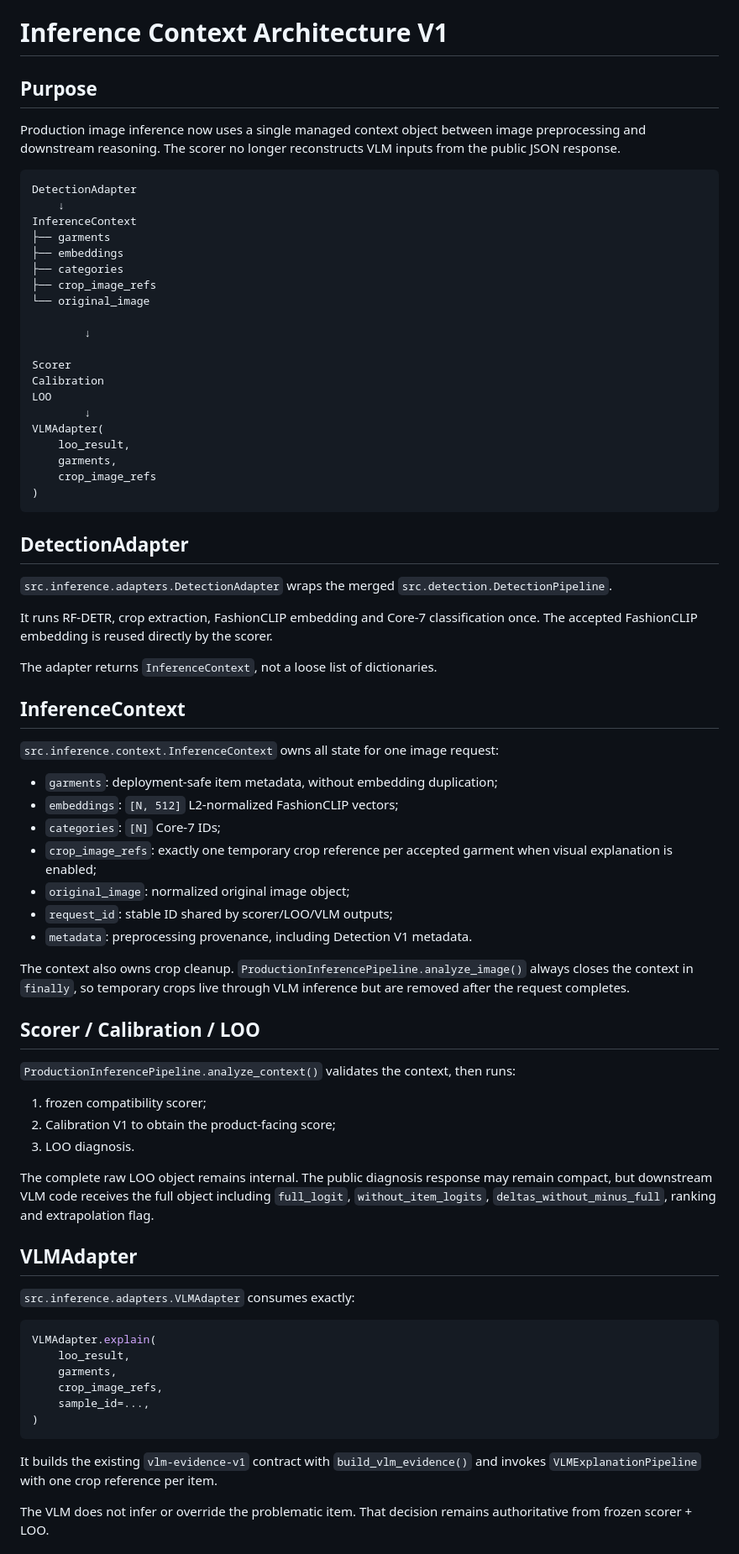
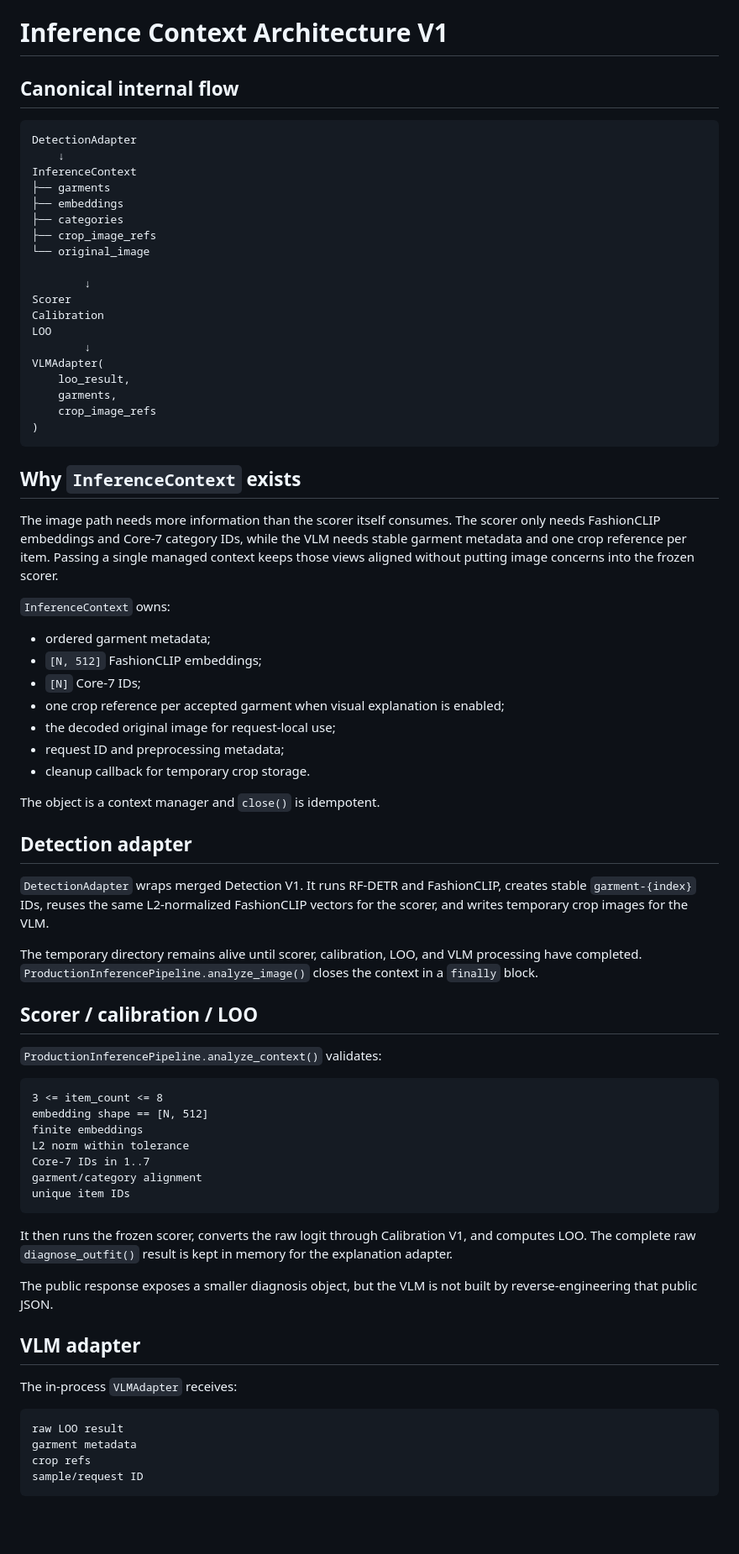
Before and after one commit to ThinhTran2208/opisoverated, a Markdown page: docs/INFERENCE_CONTEXT_ARCHITECTURE_V1.md, the part around one of its changes. Shown at 84% size. GitHub-like rendering; blank space fills up the shorter version.

Commit message:
Document finalized InferenceContext and split VLM flow

````diff
--- a/docs/INFERENCE_CONTEXT_ARCHITECTURE_V1.md
+++ b/docs/INFERENCE_CONTEXT_ARCHITECTURE_V1.md
@@ -1,8 +1,6 @@
 # Inference Context Architecture V1
 
-## Purpose
-
-Production image inference now uses a single managed context object between image preprocessing and downstream reasoning. The scorer no longer reconstructs VLM inputs from the public JSON response.
+## Canonical internal flow
 
 ```text
 DetectionAdapter
@@ -15,7 +13,6 @@ InferenceContext
 └── original_image
 
         ↓
-
 Scorer
 Calibration
 LOO
@@ -27,51 +24,65 @@ VLMAdapter(
 )
 ```
 
-## DetectionAdapter
+## Why `InferenceContext` exists
 
-`src.inference.adapters.DetectionAdapter` wraps the merged `src.detection.DetectionPipeline`.
+The image path needs more information than the scorer itself consumes. The
+scorer only needs FashionCLIP embeddings and Core-7 category IDs, while the VLM
+needs stable garment metadata and one crop reference per item. Passing a single
+managed context keeps those views aligned without putting image concerns into
+the frozen scorer.
 
-It runs RF-DETR, crop extraction, FashionCLIP embedding and Core-7 classification once. The accepted FashionCLIP embedding is reused directly by the scorer.
+`InferenceContext` owns:
 
-The adapter returns `InferenceContext`, not a loose list of dictionaries.
+- ordered garment metadata;
+- `[N, 512]` FashionCLIP embeddings;
+- `[N]` Core-7 IDs;
+- one crop reference per accepted garment when visual explanation is enabled;
+- the decoded original image for request-local use;
+- request ID and preprocessing metadata;
+- cleanup callback for temporary crop storage.
 
-## InferenceContext
+The object is a context manager and `close()` is idempotent.
 
-`src.inference.context.InferenceContext` owns all state for one image request:
+## Detection adapter
 
-- `garments`: deployment-safe item metadata, without embedding duplication;
-- `embeddings`: `[N, 512]` L2-normalized FashionCLIP vectors;
-- `categories`: `[N]` Core-7 IDs;
-- `crop_image_refs`: exactly one temporary crop reference per accepted garment when visual explanation is enabled;
-- `original_image`: normalized original image object;
-- `request_id`: stable ID shared by scorer/LOO/VLM outputs;
-- `metadata`: preprocessing provenance, including Detection V1 metadata.
+`DetectionAdapter` wraps merged Detection V1. It runs RF-DETR and FashionCLIP,
+creates stable `garment-{index}` IDs, reuses the same L2-normalized FashionCLIP
+vectors for the scorer, and writes temporary crop images for the VLM.
 
-The context also owns crop cleanup. `ProductionInferencePipeline.analyze_image()` always closes the context in `finally`, so temporary crops live through VLM inference but are removed after the request completes.
+The temporary directory remains alive until scorer, calibration, LOO, and VLM
+processing have completed. `ProductionInferencePipeline.analyze_image()` closes
+the context in a `finally` block.
 
-## Scorer / Calibration / LOO
+## Scorer / calibration / LOO
 
-`ProductionInferencePipeline.analyze_context()` validates the context, then runs:
+`ProductionInferencePipeline.analyze_context()` validates:
 
-1. frozen compatibility scorer;
-2. Calibration V1 to obtain the product-facing score;
-3. LOO diagnosis.
-
-The complete raw LOO object remains internal. The public diagnosis response may remain compact, but downstream VLM code receives the full object including `full_logit`, `without_item_logits`, `deltas_without_minus_full`, ranking and extrapolation flag.
-
-## VLMAdapter
-
-`src.inference.adapters.VLMAdapter` consumes exactly:
-
-```python
-VLMAdapter.explain(
-    loo_result,
-    garments,
-    crop_image_refs,
-    sample_id=...,
-)
+```text
+3 <= item_count <= 8
+embedding shape == [N, 512]
+finite embeddings
+L2 norm within tolerance
+Core-7 IDs in 1..7
+garment/category alignment
+unique item IDs
 ```
 
-It builds the existing `vlm-evidence-v1` contract with `build_vlm_evidence()` and invokes `VLMExplanationPipeline` with one crop reference per item.
+It then runs the frozen scorer, converts the raw logit through Calibration V1,
+and computes LOO. The complete raw `diagnose_outfit()` result is kept in memory
+for the explanation adapter.
 
-The VLM does not infer or override the problematic item. That decision remains authoritative from frozen scorer + LOO.
+The public response exposes a smaller diagnosis object, but the VLM is not built
+by reverse-engineering that public JSON.
+
+## VLM adapter
+
+The in-process `VLMAdapter` receives:
+
+```text
+raw LOO result
+garment metadata
+crop refs
+sample/request ID
+```
+
````
Also changed, not shown: other parts of docs/INFERENCE_CONTEXT_ARCHITECTURE_V1.md (+41 -4 lines).
